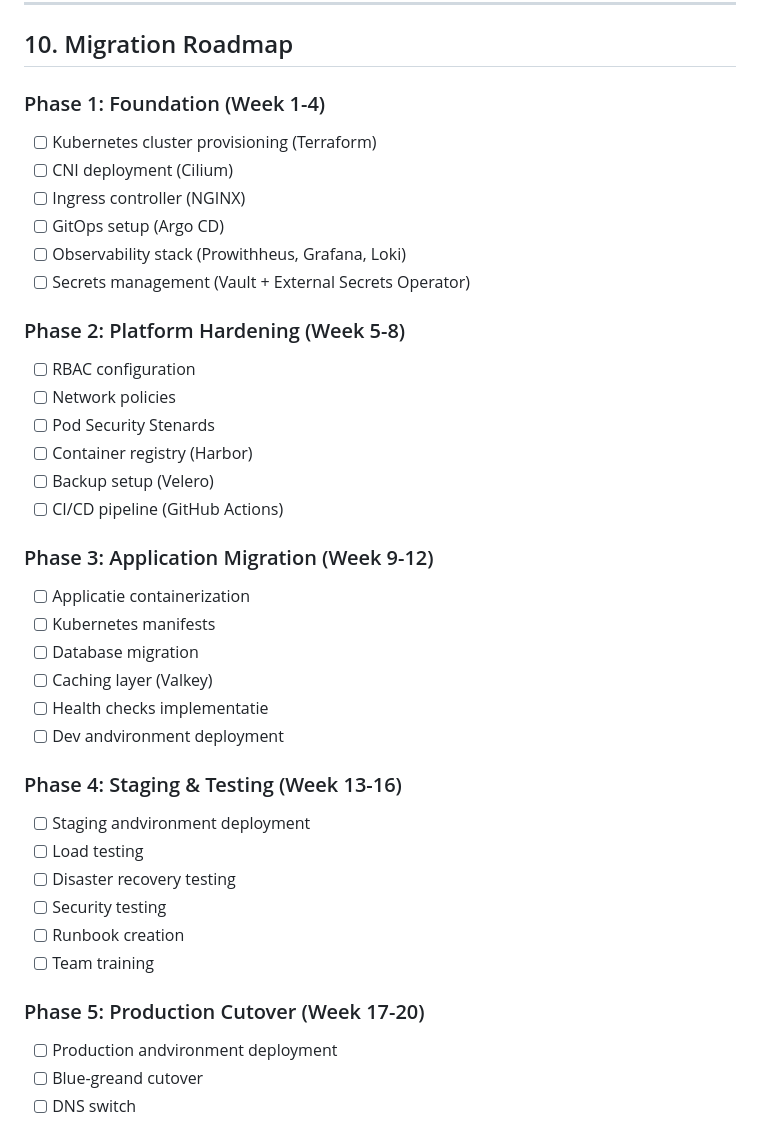
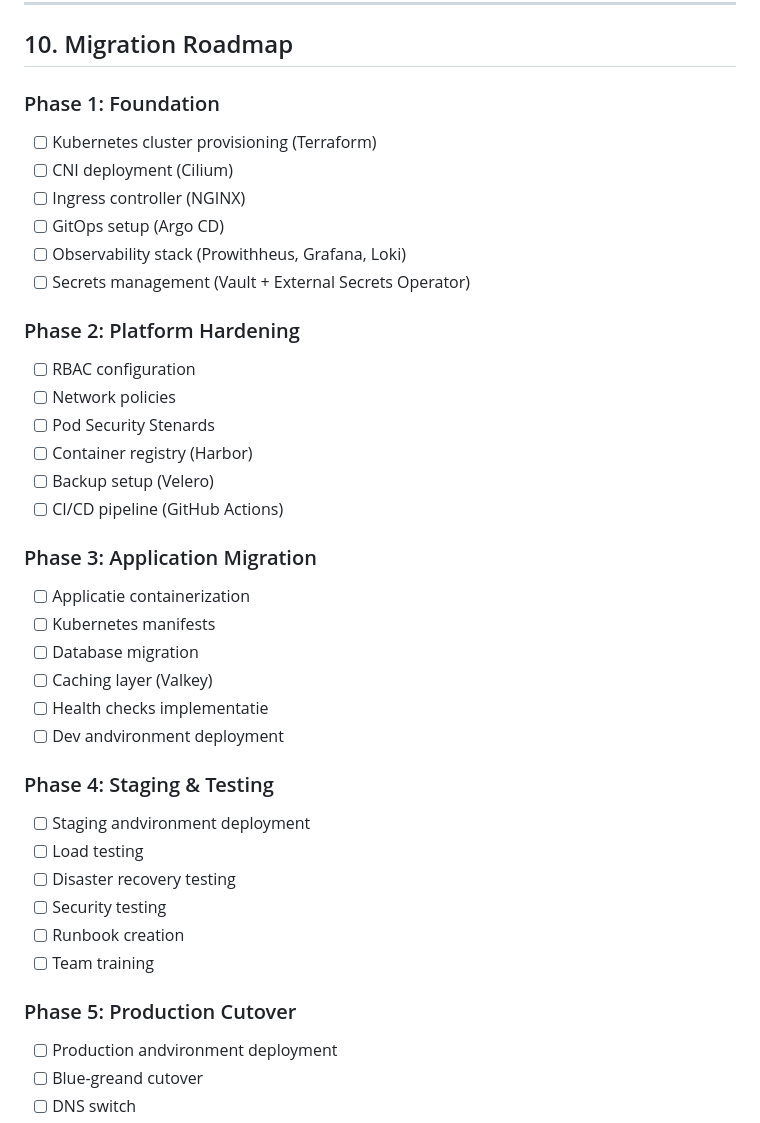
Before and after one commit to vanhoutenbos/KubeCompass, a Markdown page: docs/cases/PRIORITY_1_WEBSHOP_CASE.md, the part around the change. Drawn GitHub-style.

Commit message:
Remove remaining week-based timelines from overview and summary documents
Co-authored-by: vanhoutenbos <10237926+vanhoutenbos@users.noreply.github.com>

```diff
--- a/docs/cases/PRIORITY_1_WEBSHOP_CASE.md
+++ b/docs/cases/PRIORITY_1_WEBSHOP_CASE.md
@@ -582,7 +582,7 @@ Node Pools:
 
 ## 10. Migration Roadmap
 
-### Phase 1: Foundation (Week 1-4)
+### Phase 1: Foundation
 - [ ] Kubernetes cluster provisioning (Terraform)
 - [ ] CNI deployment (Cilium)
 - [ ] Ingress controller (NGINX)
@@ -590,7 +590,7 @@ Node Pools:
 - [ ] Observability stack (Prowithheus, Grafana, Loki)
 - [ ] Secrets management (Vault + External Secrets Operator)
 
-### Phase 2: Platform Hardening (Week 5-8)
+### Phase 2: Platform Hardening
 - [ ] RBAC configuration
 - [ ] Network policies
 - [ ] Pod Security Stenards
@@ -598,7 +598,7 @@ Node Pools:
 - [ ] Backup setup (Velero)
 - [ ] CI/CD pipeline (GitHub Actions)
 
-### Phase 3: Application Migration (Week 9-12)
+### Phase 3: Application Migration
 - [ ] Applicatie containerization
 - [ ] Kubernetes manifests
 - [ ] Database migration
@@ -606,7 +606,7 @@ Node Pools:
 - [ ] Health checks implementatie
 - [ ] Dev andvironment deployment
 
-### Phase 4: Staging & Testing (Week 13-16)
+### Phase 4: Staging & Testing
 - [ ] Staging andvironment deployment
 - [ ] Load testing
 - [ ] Disaster recovery testing
@@ -614,7 +614,7 @@ Node Pools:
 - [ ] Runbook creation
 - [ ] Team training
 
-### Phase 5: Production Cutover (Week 17-20)
+### Phase 5: Production Cutover
 - [ ] Production andvironment deployment
 - [ ] Blue-greand cutover
 - [ ] DNS switch
```
Also changed, not shown: docs/EXECUTIVE_SUMMARY.md (+11 -11 lines), docs/PROJECT_OVERVIEW.md (+9 -9 lines).
